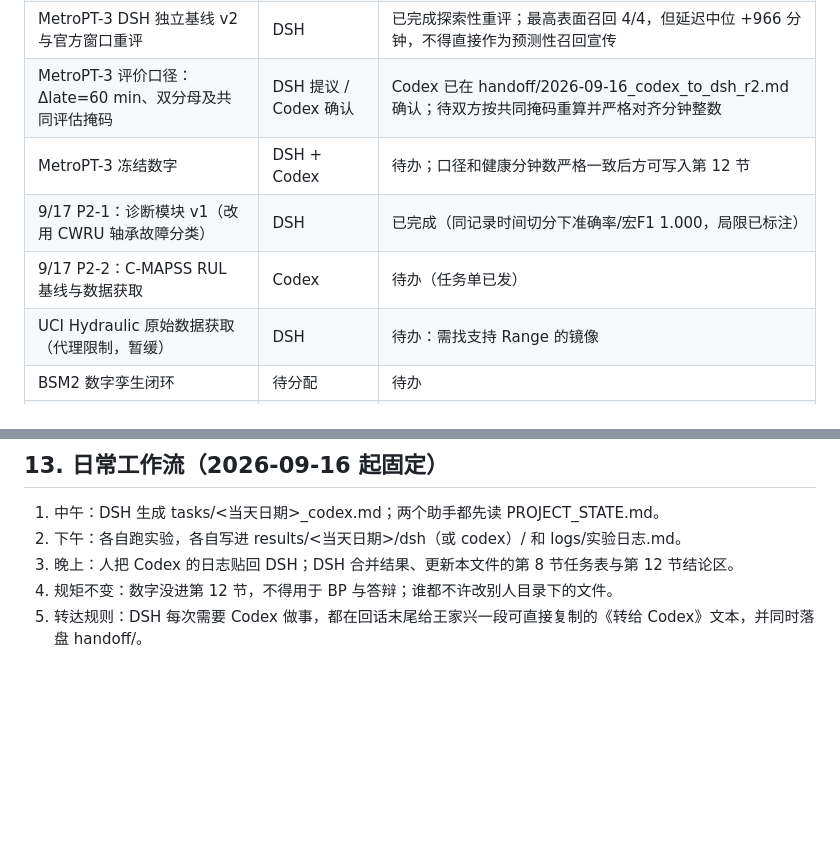
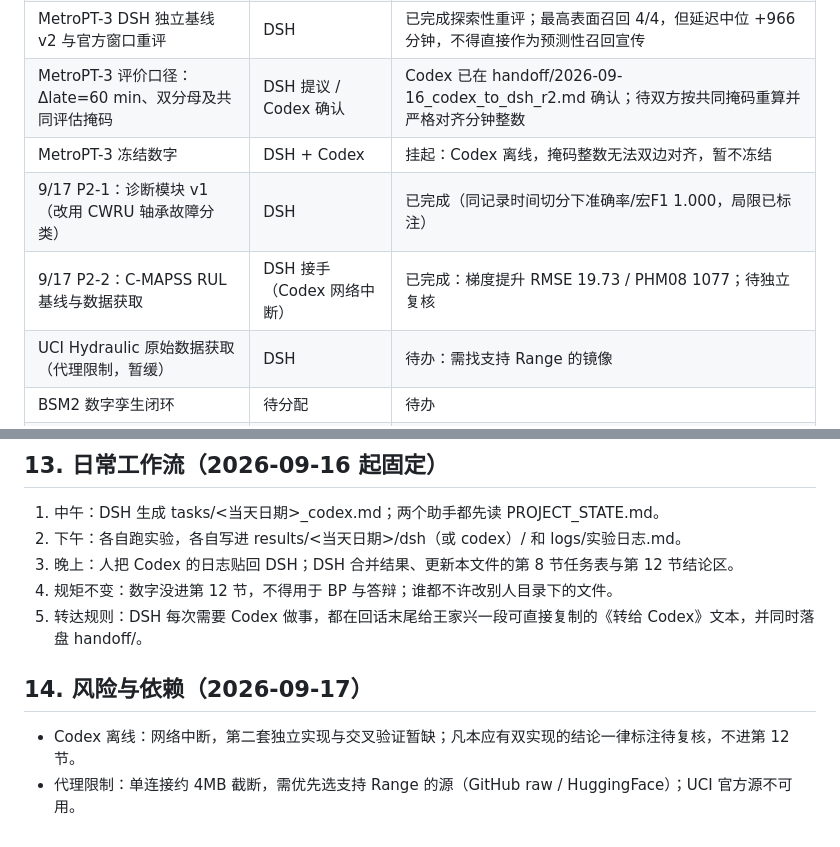
Before and after one commit to by739yang/BEWG_PdM, a Markdown page: PROJECT_STATE.md, 2 parts joined by grey strips. Drawn GitHub-style; blank space fills up the shorter version.

```diff
--- a/PROJECT_STATE.md
+++ b/PROJECT_STATE.md
@@ -80,9 +80,9 @@
 | MetroPT-3 数据获取、体检和 Codex 探索性基线 | Codex | 已完成（2026-09-16）；主阈值召回 2/4，数字未冻结 |
 | MetroPT-3 DSH 独立基线 v2 与官方窗口重评 | DSH | 已完成探索性重评；最高表面召回 4/4，但延迟中位 +966 分钟，不得直接作为预测性召回宣传 |
 | MetroPT-3 评价口径：Δlate=60 min、双分母及共同评估掩码 | DSH 提议 / Codex 确认 | Codex 已在 handoff/2026-09-16_codex_to_dsh_r2.md 确认；待双方按共同掩码重算并严格对齐分钟整数 |
-| MetroPT-3 冻结数字 | DSH + Codex | 待办；口径和健康分钟数严格一致后方可写入第 12 节 |
+| MetroPT-3 冻结数字 | DSH + Codex | 挂起：Codex 离线，掩码整数无法双边对齐，暂不冻结 |
 | 9/17 P2-1：诊断模块 v1（改用 CWRU 轴承故障分类） | DSH | 已完成（同记录时间切分下准确率/宏F1 1.000，局限已标注） |
-| 9/17 P2-2：C-MAPSS RUL 基线与数据获取 | Codex | 待办（任务单已发） |
+| 9/17 P2-2：C-MAPSS RUL 基线与数据获取 | DSH 接手（Codex 网络中断） | 已完成：梯度提升 RMSE 19.73 / PHM08 1077；待独立复核 |
 | UCI Hydraulic 原始数据获取（代理限制，暂缓） | DSH | 待办：需找支持 Range 的镜像 |
 | BSM2 数字孪生闭环 | 待分配 | 待办 |
 | BP 四栏大纲 | 待分配 | 待办 |
@@ -137,3 +137,7 @@
 3. 晚上：人把 Codex 的日志贴回 DSH；DSH 合并结果、更新本文件的第 8 节任务表与第 12 节结论区。
 4. 规矩不变：数字没进第 12 节，不得用于 BP 与答辩；谁都不许改别人目录下的文件。
 5. 转达规则：DSH 每次需要 Codex 做事，都在回话末尾给王家兴一段可直接复制的《转给 Codex》文本，并同时落盘 handoff/。
+
+## 14. 风险与依赖（2026-09-17）
+- Codex 离线：网络中断，第二套独立实现与交叉验证暂缺；凡本应有双实现的结论一律标注待复核，不进第 12 节。
+- 代理限制：单连接约 4MB 截断，需优先选支持 Range 的源（GitHub raw / HuggingFace）；UCI 官方源不可用。
```
Also changed, not shown: logs/实验日志.md (+8 -0 lines), 1 other file.
